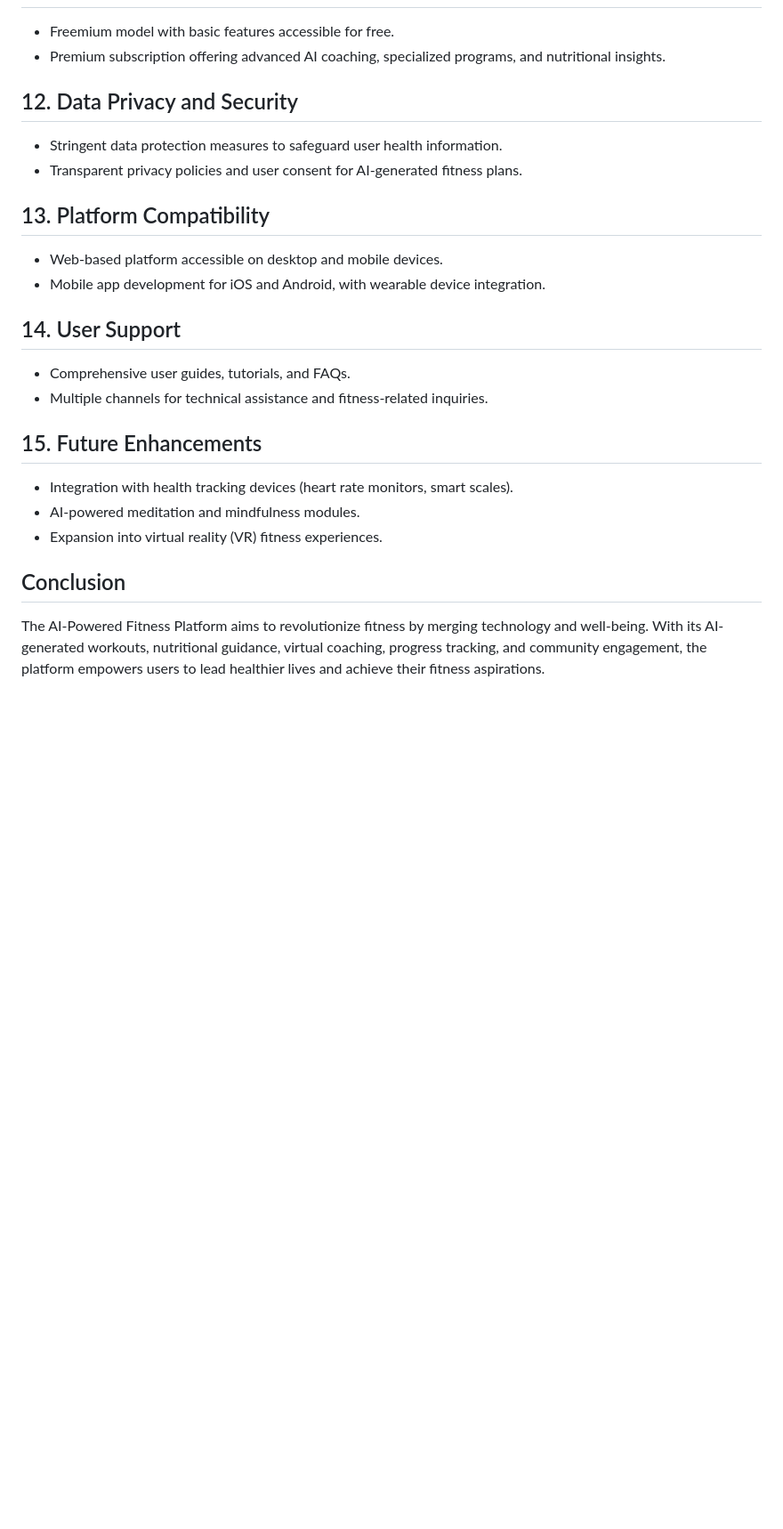
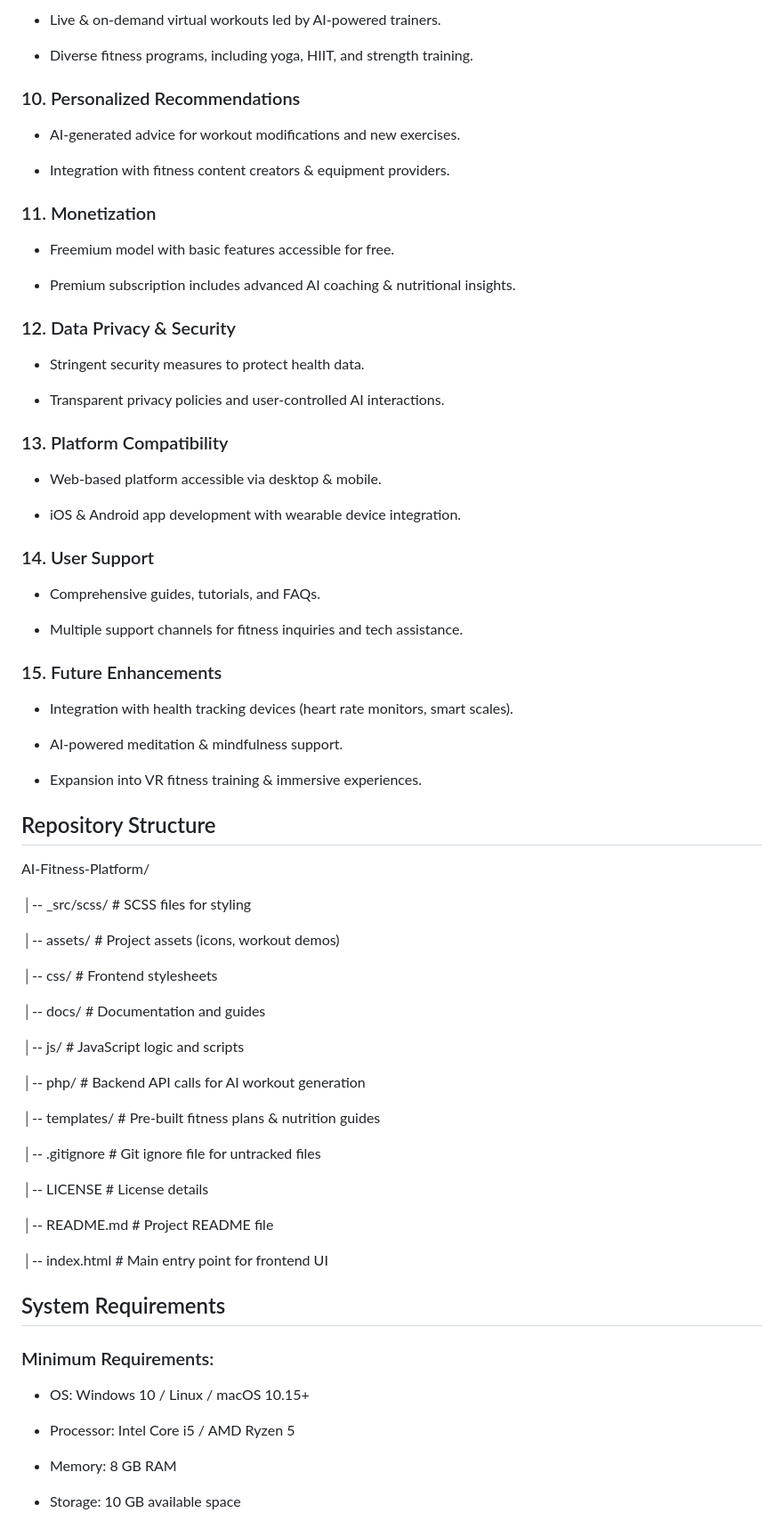
Before and after one commit to MeetYourAI/AIFitness, a Markdown page: README.md, the part around one of its changes. Shown at 89% size. GitHub-like rendering; blank space fills up the shorter version.

```diff
--- a/README.md
+++ b/README.md
@@ -56,22 +169,89 @@ The AI-Powered Fitness Platform is a holistic fitness solution that leverages ar
+- Live & on-demand virtual workouts led by AI-powered trainers.
+
+- Diverse fitness programs, including yoga, HIIT, and strength training.
+
+
+### 10. Personalized Recommendations
+
+- AI-generated advice for workout modifications and new exercises.
+
+- Integration with fitness content creators & equipment providers.
+
+
+### 11. Monetization
+
 - Freemium model with basic features accessible for free.
-- Premium subscription offering advanced AI coaching, specialized programs, and nutritional insights.
 
-## 12. Data Privacy and Security
-- Stringent data protection measures to safeguard user health information.
-- Transparent privacy policies and user consent for AI-generated fitness plans.
+- Premium subscription includes advanced AI coaching & nutritional insights.
 
-## 13. Platform Compatibility
-- Web-based platform accessible on desktop and mobile devices.
-- Mobile app development for iOS and Android, with wearable device integration.
 
-## 14. User Support
-- Comprehensive user guides, tutorials, and FAQs.
-- Multiple channels for technical assistance and fitness-related inquiries.
+### 12. Data Privacy & Security
 
-## 15. Future Enhancements
+- Stringent security measures to protect health data.
+
+- Transparent privacy policies and user-controlled AI interactions.
+
+
+### 13. Platform Compatibility
+
+- Web-based platform accessible via desktop & mobile.
+
+- iOS & Android app development with wearable device integration.
+
+
+### 14. User Support
+
+- Comprehensive guides, tutorials, and FAQs.
+
+- Multiple support channels for fitness inquiries and tech assistance.
+
+
+### 15. Future Enhancements
+
 - Integration with health tracking devices (heart rate monitors, smart scales).
-- AI-powered meditation and mindfulness modules.
-- Expansion into virtual reality (VR) fitness experiences.
 
-## Conclusion
-The AI-Powered Fitness Platform aims to revolutionize fitness by merging technology and well-being. With its AI-generated workouts, nutritional guidance, virtual coaching, progress tracking, and community engagement, the platform empowers users to lead healthier lives and achieve their fitness aspirations.
+- AI-powered meditation & mindfulness support.
+
+- Expansion into VR fitness training & immersive experiences.
+
+
+## Repository Structure
+
+AI-Fitness-Platform/
+
+│-- \_src/scss/         # SCSS files for styling
+
+│-- assets/             # Project assets (icons, workout demos)
+
+│-- css/                # Frontend stylesheets
+
+│-- docs/               # Documentation and guides
+
+│-- js/                 # JavaScript logic and scripts
+
+│-- php/                # Backend API calls for AI workout generation
+
+│-- templates/          # Pre-built fitness plans & nutrition guides
+
+│-- .gitignore          # Git ignore file for untracked files
+
+│-- LICENSE             # License details
+
+│-- README.md           # Project README file
+
+│-- index.html          # Main entry point for frontend UI
+
+
+## System Requirements
+
+### Minimum Requirements:
+
+- OS: Windows 10 / Linux / macOS 10.15+
+
+- Processor: Intel Core i5 / AMD Ryzen 5
+
+- Memory: 8 GB RAM
+
+- Storage: 10 GB available space
+
+
```
Also changed, not shown: other parts of README.md (+192 -37 lines).
